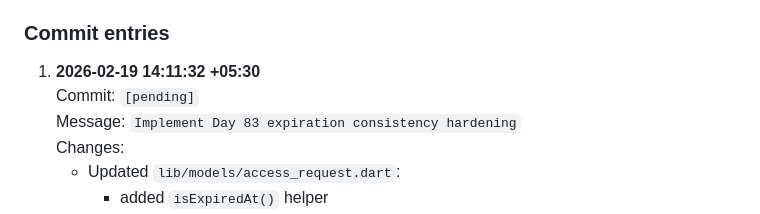
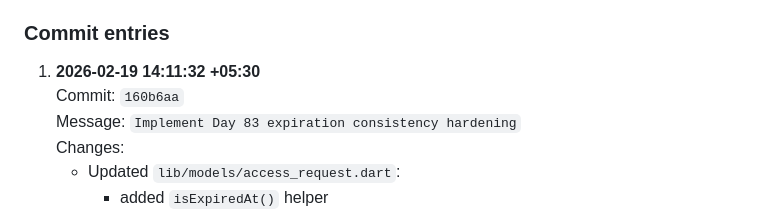
Before and after one commit to naveeneppalapally/TrustBridge, a Markdown page: docs/PROGRESS_JOURNAL.md, the part around the change. GitHub-like rendering.

Commit message:
Update Day 83 journal entry with commit hash

```diff
--- a/docs/PROGRESS_JOURNAL.md
+++ b/docs/PROGRESS_JOURNAL.md
@@ -3089,7 +3089,7 @@ and improve scheduled expiry observability in backend logs.
 ### Commit entries
 
 1. **2026-02-19 14:11:32 +05:30**
-   Commit: `[pending]`
+   Commit: `160b6aa`
    Message: `Implement Day 83 expiration consistency hardening`
    Changes:
    - Updated `lib/models/access_request.dart`:
```
